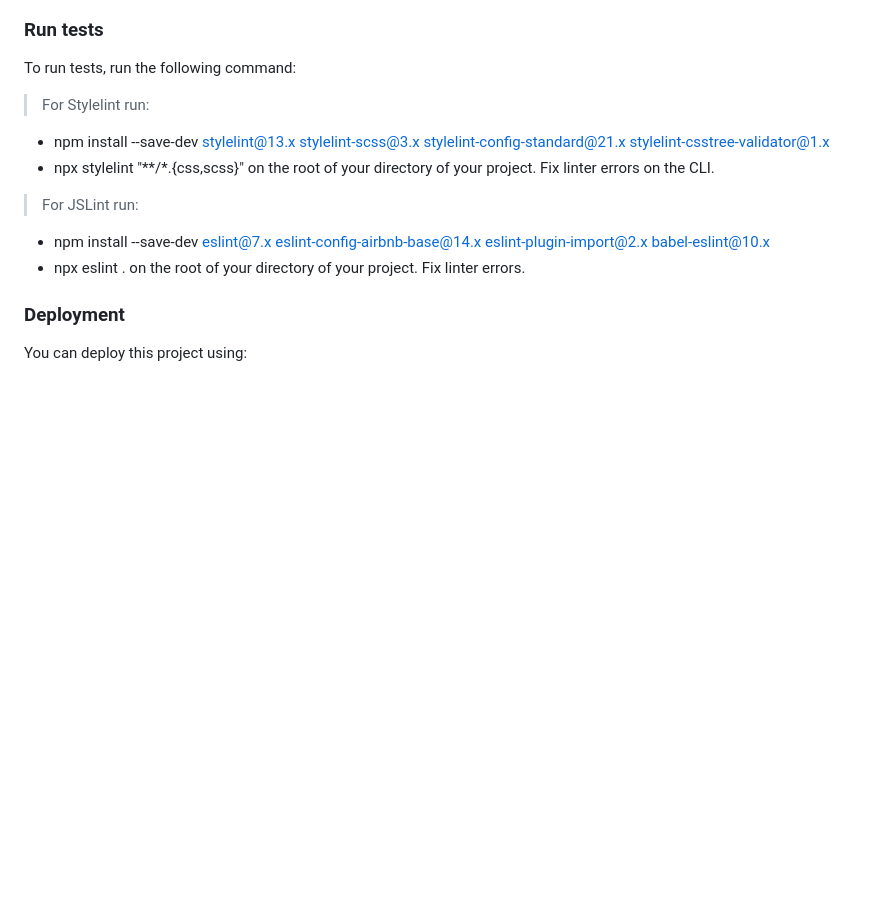
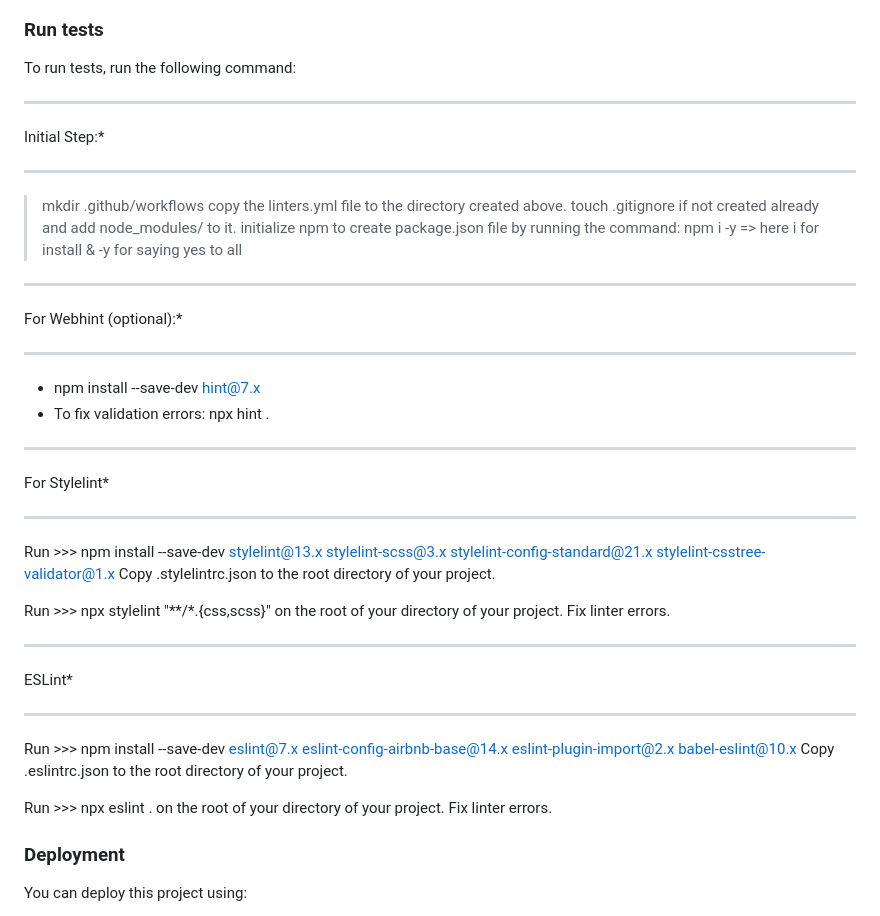
Before and after one commit to porag-m06/Awesome-Books-Ometman-Porag, a Markdown page: README.md, the part around the change. Rendered like a GitHub page; blank space fills up the shorter version.

```diff
--- a/README.md
+++ b/README.md
@@ -132,14 +132,37 @@ To run the project, execute the following command:
 ### Run tests
 
 To run tests, run the following command:
->For Stylelint run:
-- npm install --save-dev stylelint@13.x stylelint-scss@3.x stylelint-config-standard@21.x stylelint-csstree-validator@1.x
-- npx stylelint "**/*.{css,scss}"   on the root of your directory of your project.
-Fix linter errors on the CLI.
 
->For JSLint run:
-- npm install --save-dev eslint@7.x eslint-config-airbnb-base@14.x eslint-plugin-import@2.x babel-eslint@10.x
-- npx eslint .    on the root of your directory of your project.
+**************
+Initial Step:*
+**************
+> mkdir .github/workflows
+> copy the linters.yml file to the directory created above.
+> touch .gitignore if not created already and add node_modules/ to it.
+> initialize npm to create package.json file by running the command: npm i -y      => here i for install & -y for saying yes to all
+
+************************
+For Webhint (optional):*
+************************
+- npm install --save-dev hint@7.x
+- To fix validation errors: npx hint .
+
+**************
+For Stylelint*
+**************
+Run >>> npm install --save-dev stylelint@13.x stylelint-scss@3.x stylelint-config-standard@21.x stylelint-csstree-validator@1.x
+Copy .stylelintrc.json to the root directory of your project.
+
+Run >>> npx stylelint "**/*.{css,scss}"    on the root of your directory of your project.
+Fix linter errors.
+
+*******
+ESLint*
+*******
+Run >>> npm install --save-dev eslint@7.x eslint-config-airbnb-base@14.x eslint-plugin-import@2.x babel-eslint@10.x
+Copy .eslintrc.json to the root directory of your project.
+
+Run >>> npx eslint .    on the root of your directory of your project.
 Fix linter errors.
 
 ### Deployment
```
